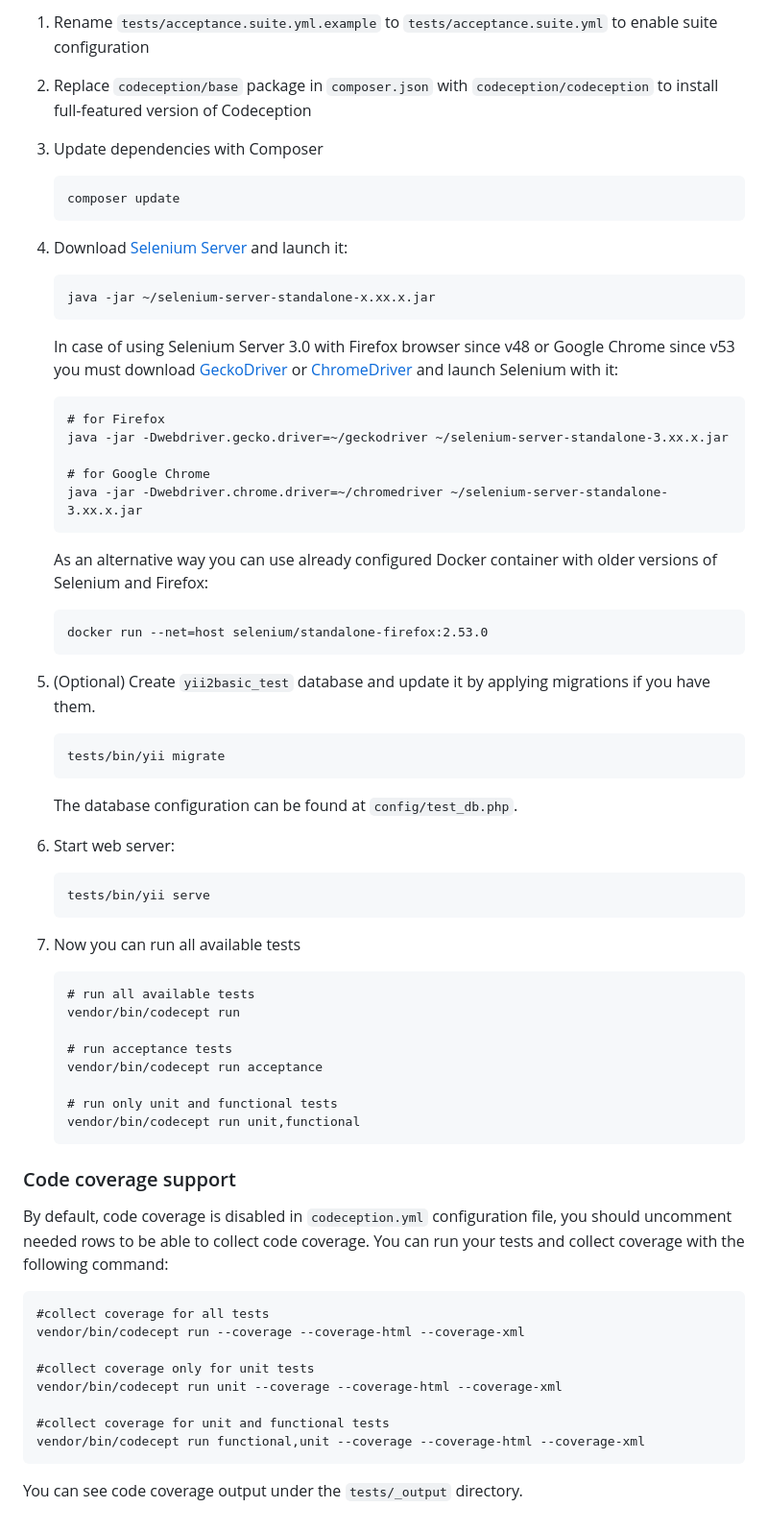
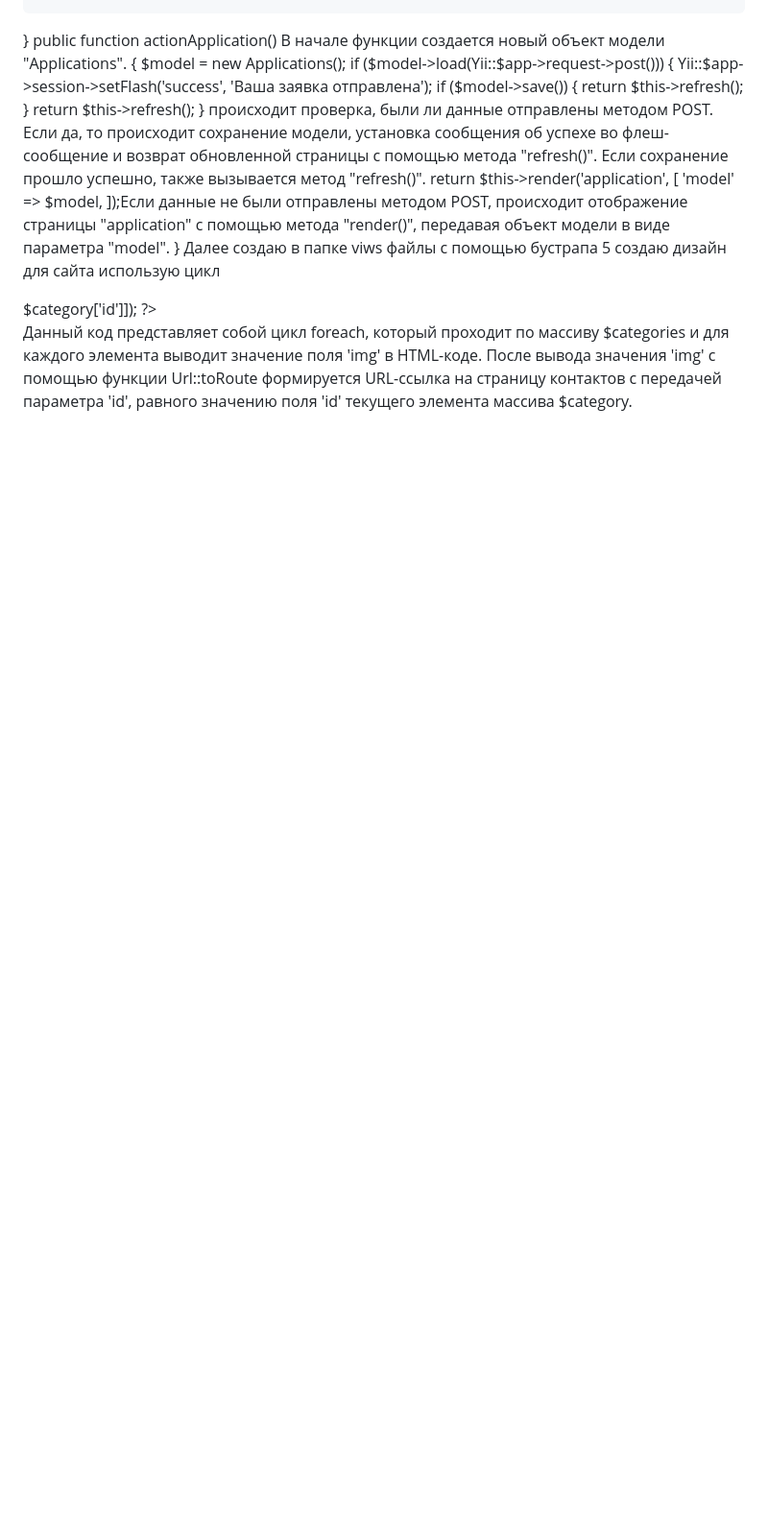
Before and after one commit to Uma165/zooOnl, a Markdown page: README.md, the part around the change printed below. Shown: that part at 96% size. GitHub-like rendering; blank space fills up the shorter version.

````diff
--- a/README.md
+++ b/README.md
@@ -156,78 +42,21 @@ To execute acceptance tests do the following:
-1. Rename `tests/acceptance.suite.yml.example` to `tests/acceptance.suite.yml` to enable suite configuration
-
-2. Replace `codeception/base` package in `composer.json` with `codeception/codeception` to install full-featured
-   version of Codeception
-
-3. Update dependencies with Composer
-
-    ```
-    composer update
-    ```
-
-4. Download [Selenium Server](https://www.seleniumhq.org/download/) and launch it:
-
-    ```
-    java -jar ~/selenium-server-standalone-x.xx.x.jar
-    ```
-
-    In case of using Selenium Server 3.0 with Firefox browser since v48 or Google Chrome since v53 you must download [GeckoDriver](https://github.com/mozilla/geckodriver/releases) or [ChromeDriver](https://sites.google.com/a/chromium.org/chromedriver/downloads) and launch Selenium with it:
-
-    ```
-    # for Firefox
-    java -jar -Dwebdriver.gecko.driver=~/geckodriver ~/selenium-server-standalone-3.xx.x.jar
-
-    # for Google Chrome
-    java -jar -Dwebdriver.chrome.driver=~/chromedriver ~/selenium-server-standalone-3.xx.x.jar
-    ```
-
-    As an alternative way you can use already configured Docker container with older versions of Selenium and Firefox:
-
-    ```
-    docker run --net=host selenium/standalone-firefox:2.53.0
-    ```
-
-5. (Optional) Create `yii2basic_test` database and update it by applying migrations if you have them.
-
-   ```
-   tests/bin/yii migrate
-   ```
-
-   The database configuration can be found at `config/test_db.php`.
-
-
-6. Start web server:
-
-    ```
-    tests/bin/yii serve
-    ```
-
-7. Now you can run all available tests
-
-   ```
-   # run all available tests
-   vendor/bin/codecept run
-
-   # run acceptance tests
-   vendor/bin/codecept run acceptance
-
-   # run only unit and functional tests
-   vendor/bin/codecept run unit,functional
-   ```
-
-### Code coverage support
-
-By default, code coverage is disabled in `codeception.yml` configuration file, you should uncomment needed rows to be able
-to collect code coverage. You can run your tests and collect coverage with the following command:
-
-```
-#collect coverage for all tests
-vendor/bin/codecept run --coverage --coverage-html --coverage-xml
-
-#collect coverage only for unit tests
-vendor/bin/codecept run unit --coverage --coverage-html --coverage-xml
-
-#collect coverage for unit and functional tests
-vendor/bin/codecept run functional,unit --coverage --coverage-html --coverage-xml
-```
-
-You can see code coverage output under the `tests/_output` directory.
+}
+ public function actionApplication() В начале функции создается новый объект модели "Applications".
+{
+    $model = new Applications();
+    if ($model->load(Yii::$app->request->post())) {
+        Yii::$app->session->setFlash('success', 'Ваша заявка отправлена');
+        if  ($model->save()) {
+            return $this->refresh();
+        }
+        return $this->refresh();
+    }
+    происходит проверка, были ли данные отправлены методом POST. Если да, то происходит сохранение модели, установка сообщения об успехе во флеш-сообщение и возврат обновленной страницы с помощью метода "refresh()". Если сохранение прошло успешно, также вызывается метод "refresh()".
+    return $this->render('application', [
+        'model' => $model,
+    ]);Если данные не были отправлены методом POST, происходит отображение страницы "application" с помощью метода "render()", передавая объект модели в виде параметра "model".
+}
+Далее создаю в папке viws файлы с помощью бустрапа 5 создаю дизайн для сайта использую цикл
+ <? foreach ($categories as $category): ?>
+ <?php echo $category['name']; ?>
+ <?php echo Url::toRoute(['site/contact', 'id' => $category['id']]); ?>
+ Данный код представляет собой цикл foreach, который проходит по массиву $categories и для каждого элемента выводит значение поля 'img' в HTML-коде. После вывода значения 'img' с помощью функции Url::toRoute формируется URL-ссылка на страницу контактов с передачей параметра 'id', равного значению поля 'id' текущего элемента массива $category.
````
Also changed, not shown: other parts of README.md (+33 -147 lines).
